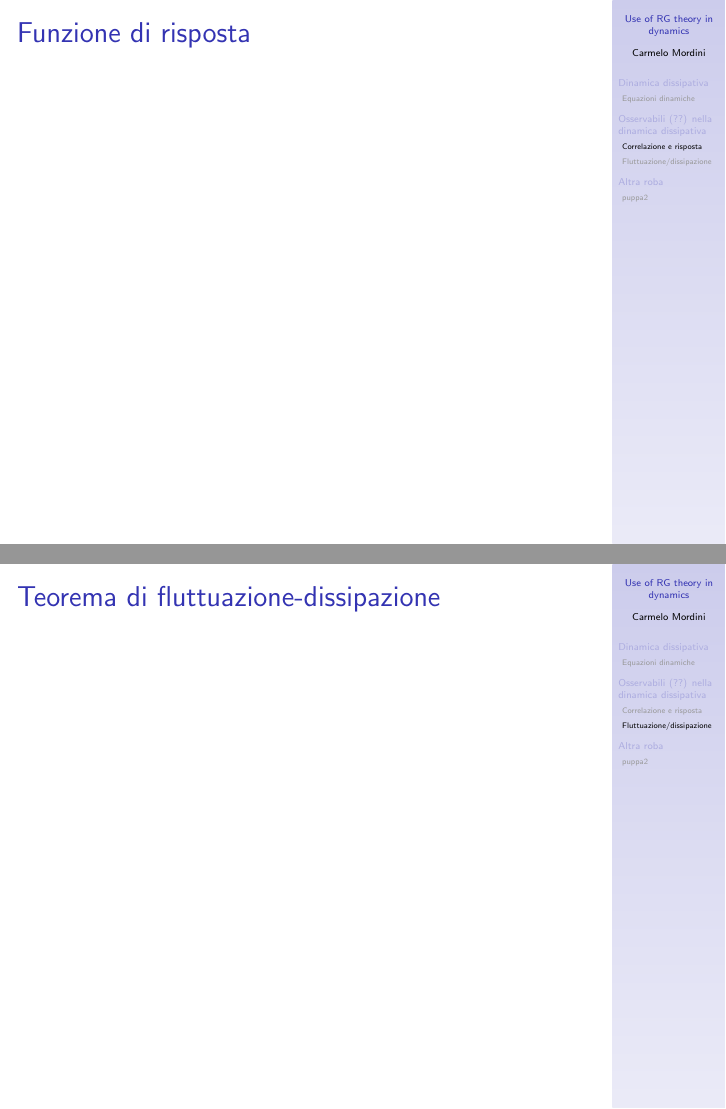
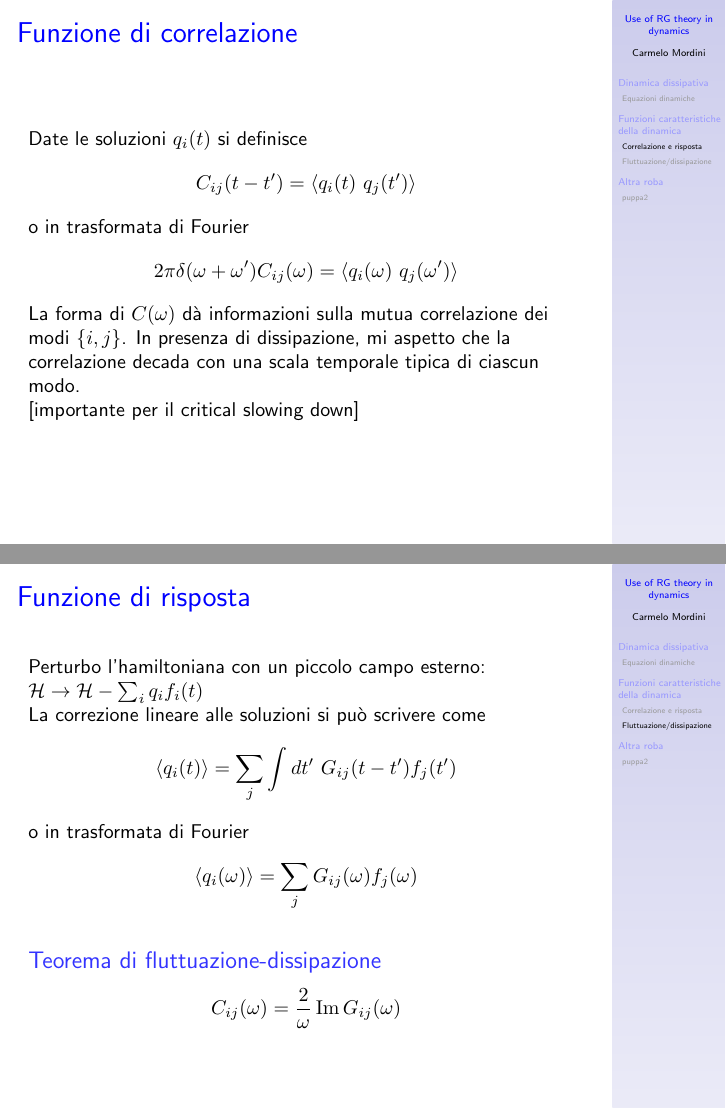
Before and after one commit to carmelom/dyn-RG-seminar, LaTeX slides (main.tex, which reads style-custom.sty): pages 10 and 11 of 12 before the commit and pages 9 and 11 of 12 after it, joined at a grey line. Compiled offline with pdfLaTeX.

Commit message:
Up to fluctuation-dissipation theorem

```diff
--- a/main.tex
+++ b/main.tex
@@ -137,20 +137,68 @@ Generalizzo ad un sistema con hamiltoniana $\ham [q_i]$
 
 
 
-\section{Osservabili (??) nella dinamica dissipativa}
+\section{Funzioni caratteristiche della dinamica}
 \subsection{Correlazione e risposta}
+
+% \begin{frame}{Funzioni di correlazione e di risposta}
+%   Date le soluzioni $q_i(t)$ si definisce
+%  \begin{equation*}
+%    C_{ij} (t-t') = \mean{q_i(t)\ q_j(t')}
+%  \end{equation*}
+%  o in trasformata di Fourier
+%  \begin{equation*}
+%    2\pi \delta (\omega + \omega') C_{ij}(\omega) = \mean{q_i(\omega)\ q_j(\omega')}
+%  \end{equation*}
+%
+%  Perturbo l'hamiltoniana con un piccolo campo esterno: $ \ham \rightarrow \ham - \sum_i q_i f_i(t)$\\
+% La correzione lineare alle soluzioni si può scrivere come
+% \begin{equation*}
+%   \mean{q_i(t)} = \sum_j \int dt' \ G_{ij}(t-t')f_j(t')
+% \end{equation*}
+% o in trasformata di Fourier
+% \begin{equation*}
+%   \mean{q_i(\omega)} = \sum_j G_{ij}(\omega)f_j(\omega)
+% \end{equation*}
+% \end{frame}
+
+
 \begin{frame}{Funzione di correlazione}
+ Date le soluzioni $q_i(t)$ si definisce
+ \begin{equation*}
+   C_{ij} (t-t') = \mean{q_i(t)\ q_j(t')}
+ \end{equation*}
+ o in trasformata di Fourier
+ \begin{equation*}
+   2\pi \delta (\omega + \omega') C_{ij}(\omega) = \mean{q_i(\omega)\ q_j(\omega')}
+ \end{equation*}
+La forma di $C(\omega)$ dà informazioni sulla mutua correlazione dei modi $\{i,j\}$. In presenza di dissipazione, mi aspetto che la correlazione decada con una scala temporale tipica di ciascun modo.
+
+[importante per il critical slowing down]
+
+\end{frame}
+\subsection{Fluttuazione/dissipazione}
+\begin{frame}{Funzione di risposta}
+Perturbo l'hamiltoniana con un piccolo campo esterno: $ \ham \rightarrow \ham - \sum_i q_i f_i(t)$\\
+La correzione lineare alle soluzioni si può scrivere come
+\begin{equation*}
+  \mean{q_i(t)} = \sum_j \int dt' \ G_{ij}(t-t')f_j(t')
+\end{equation*}
+o in trasformata di Fourier
+\begin{equation*}
+  \mean{q_i(\omega)} = \sum_j G_{ij}(\omega)f_j(\omega)
+\end{equation*}
+
+\pause
+\begin{block}{Teorema di fluttuazione-dissipazione}
+\begin{equation*}
+  C_{ij}(\omega) = \frac{2}{\omega}\im G_{ij}(\omega)
+\end{equation*}
+
+\end{block}
+
 
 \end{frame}
 
-\begin{frame}{Funzione di risposta}
-
-\end{frame}
-
-\subsection{Fluttuazione/dissipazione}
-\begin{frame}{Teorema di fluttuazione-dissipazione}
-
-\end{frame}
 
 
 \section{Altra roba}
--- a/style-custom.sty
+++ b/style-custom.sty
@@ -109,7 +109,14 @@
 }
 
 
+%% sfondo blocchi
+\setbeamertemplate{blocks}[rounded][shadow=false]
+\addtobeamertemplate{block begin}{\pgfsetfillopacity{0.8}}{\pgfsetfillopacity{1}}
+\setbeamercolor{structure}{fg=blue}
+
 %%definitions
+
+
 \newcommand{\dt}[1]{\frac{\partial #1}{\partial t}}
 \newcommand{\mean}[1]{\left \langle #1 \right \rangle}
 
@@ -127,8 +134,11 @@ k}{(2\pi)^2}$}}\ }
 \newcommand{\sts}{{\scriptstyle ^{ss}_{LP}}}
 \newcommand{\lpsuper}[1]{{\scriptstyle^{#1}_{ LP}}}
 \newcommand{\bogsuper}[1]{^{#1}_{\scriptstyle Bog}}
+
 \DeclareMathOperator{\tr}{Tr}
 \newcommand{\trcurl}[1]{\tr \left[ #1 \right]}
+
+\DeclareMathOperator{\im}{Im}
 \newcommand{\lind}[1]{\mathcal{L}[#1]}
 
 
```
Also changed, not shown: pics/Oscillator_phase_portrait.eps (added), pics/Oscillator_phase_portrait.svg, main.tex (4 more changed lines), 1 other file.
